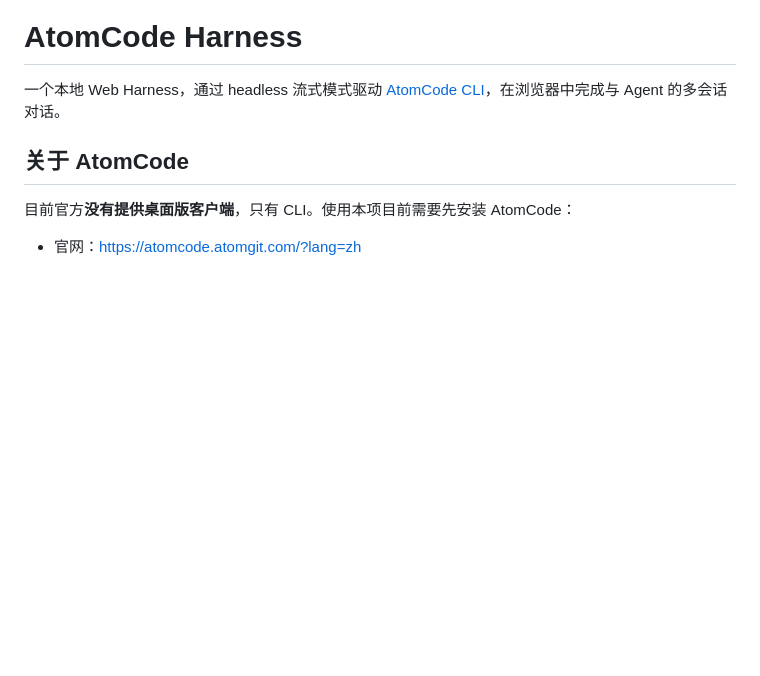
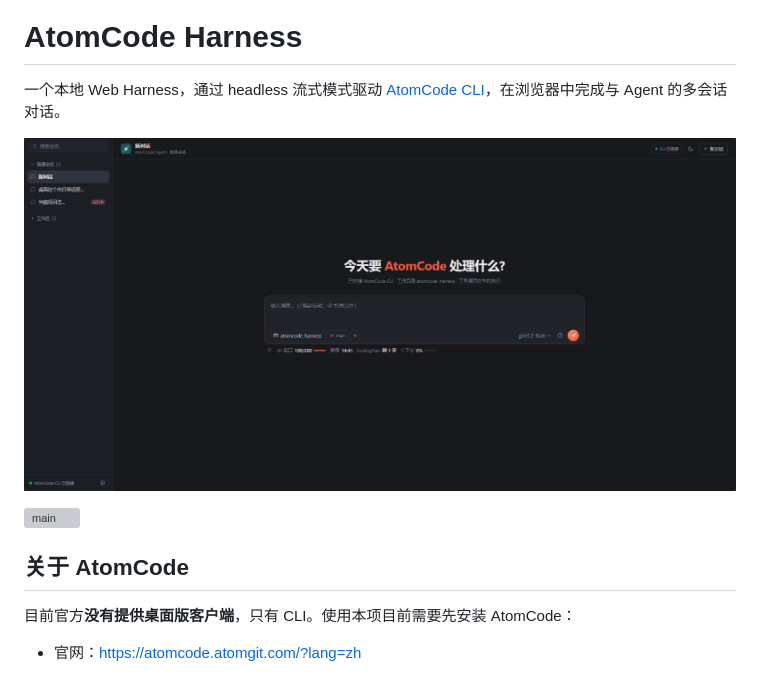
Before and after one commit to jian1098/atomcode-harness, a Markdown page: README.md, the part around the change. GitHub-like rendering; pictures changed too: resource/main.png (added); blank space fills up the shorter version; grey boxes are pictures that could not be loaded.

Commit message:
docs: README 增加界面截图（相对路径引用）
Co-Authored-By: AtomCode (glm5.3-flash) <noreply@atomgit.com>

```diff
--- a/README.md
+++ b/README.md
@@ -1,6 +1,10 @@
 # AtomCode Harness
 
 一个本地 Web Harness，通过 headless 流式模式驱动 [AtomCode CLI](https://atomcode.atomgit.com/?lang=zh)，在浏览器中完成与 Agent 的多会话对话。
+
+![AtomCode Harness 界面](resource/main.png)
+
+![main](D:\www\atomcode-harness\resource\main.png)
 
 ## 关于 AtomCode
 
```
